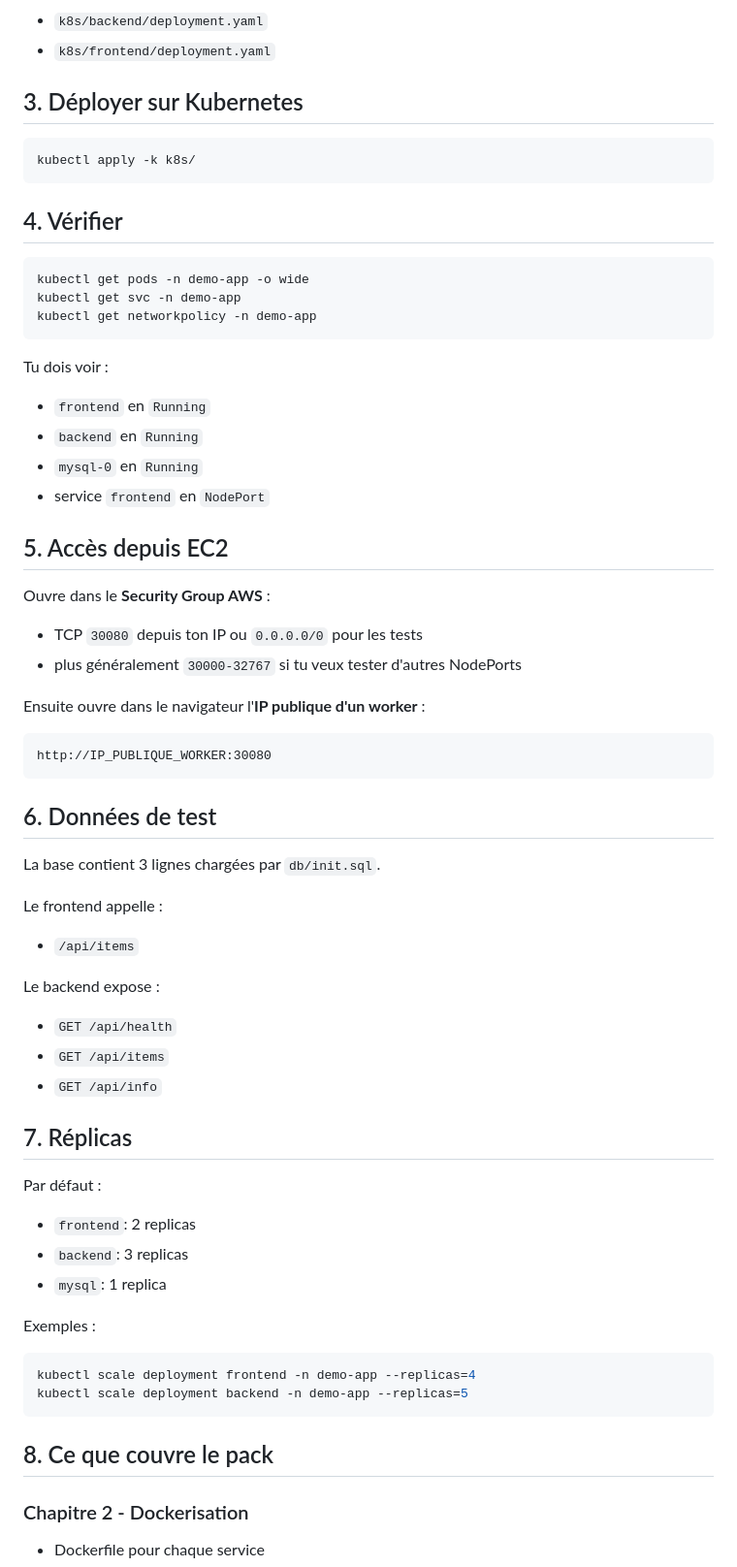
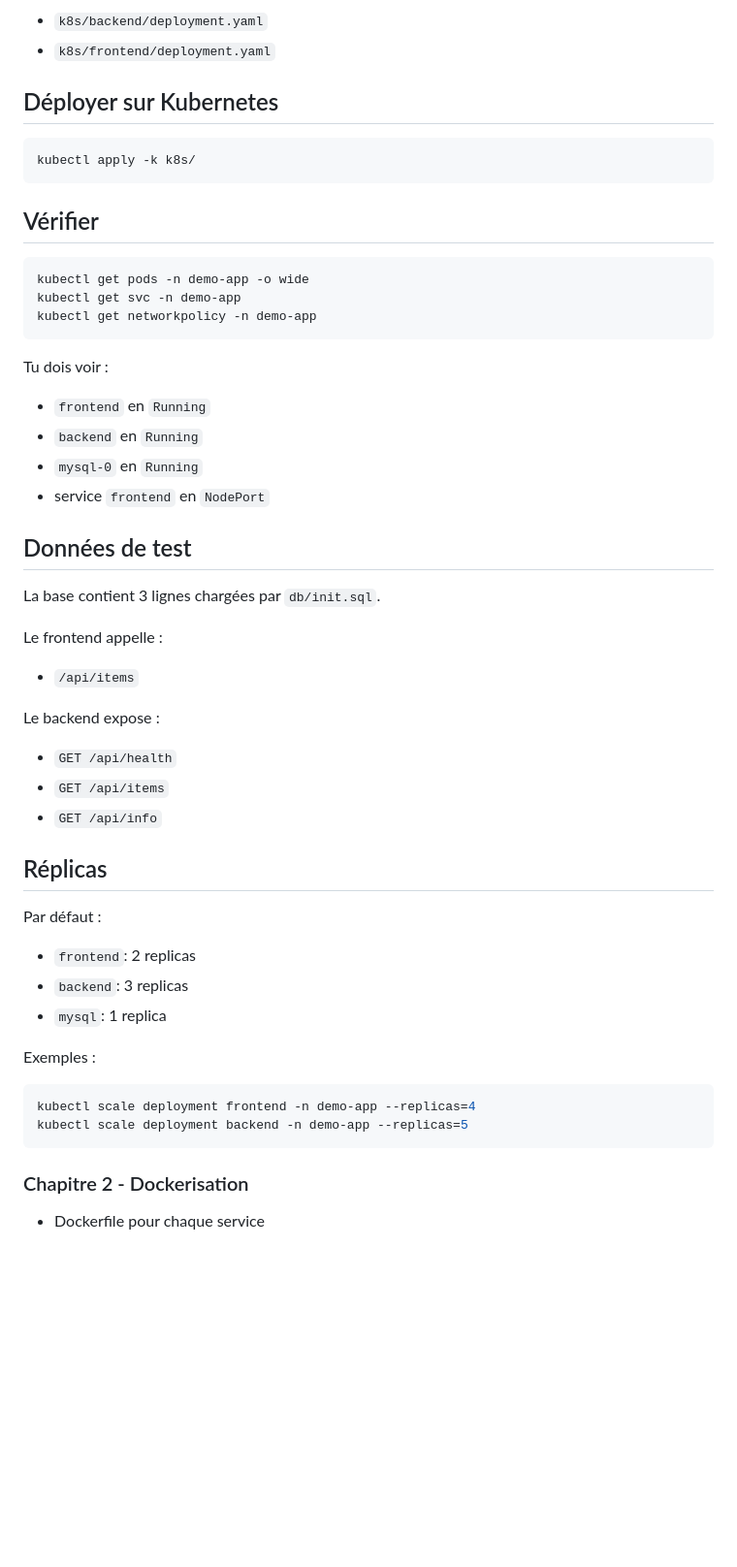
Before and after one commit to Adam-projet/Projet-k8s, a Markdown page: README.md, the part around one of its changes. Shown at 97% size. Drawn GitHub-style; blank space fills up the shorter version.

````diff
--- a/README.md
+++ b/README.md
@@ -66,13 +65,13 @@ Ensuite, si besoin, vérifie les lignes `image:` dans :
 - `k8s/backend/deployment.yaml`
 - `k8s/frontend/deployment.yaml`
 
-## 3. Déployer sur Kubernetes
+##  Déployer sur Kubernetes
 
 ```bash
 kubectl apply -k k8s/
 ```
 
-## 4. Vérifier
+##  Vérifier
 
 ```bash
 kubectl get pods -n demo-app -o wide
@@ -86,19 +85,8 @@ Tu dois voir :
 - `mysql-0` en `Running`
 - service `frontend` en `NodePort`
 
-## 5. Accès depuis EC2
 
-Ouvre dans le **Security Group AWS** :
-- TCP `30080` depuis ton IP ou `0.0.0.0/0` pour les tests
-- plus généralement `30000-32767` si tu veux tester d'autres NodePorts
-
-Ensuite ouvre dans le navigateur l'**IP publique d'un worker** :
-
-```text
-http://IP_PUBLIQUE_WORKER:30080
-```
-
-## 6. Données de test
+##  Données de test
 
 La base contient 3 lignes chargées par `db/init.sql`.
 
@@ -110,7 +98,7 @@ Le backend expose :
 - `GET /api/items`
 - `GET /api/info`
 
-## 7. Réplicas
+##  Réplicas
 
 Par défaut :
 - `frontend`: 2 replicas
@@ -124,7 +112,6 @@ kubectl scale deployment frontend -n demo-app --replicas=4
 kubectl scale deployment backend -n demo-app --replicas=5
 ```
 
-## 8. Ce que couvre le pack
 
 ### Chapitre 2 - Dockerisation
 - Dockerfile pour chaque service
````
Also changed, not shown: other parts of README.md (+4 -11 lines).
